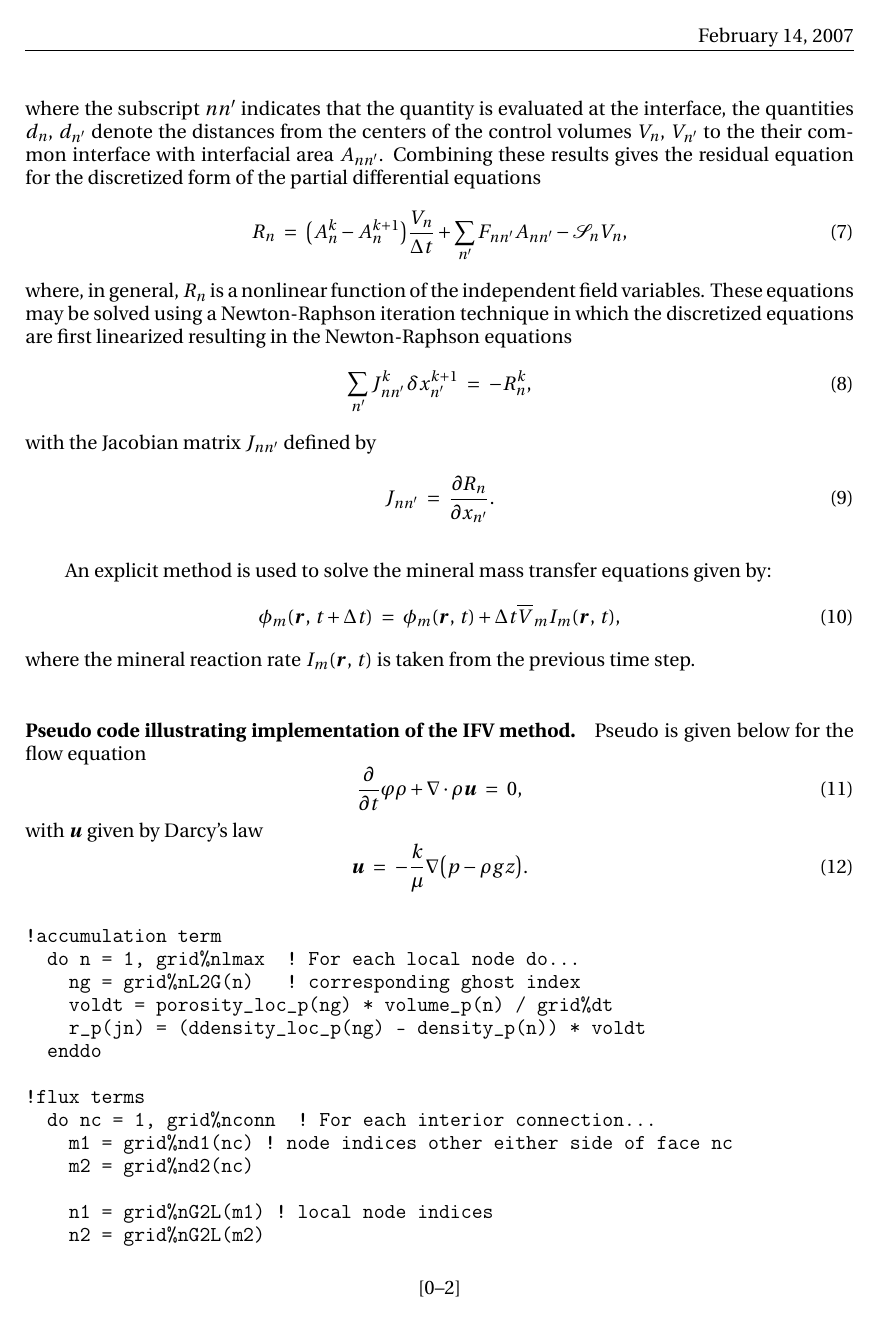
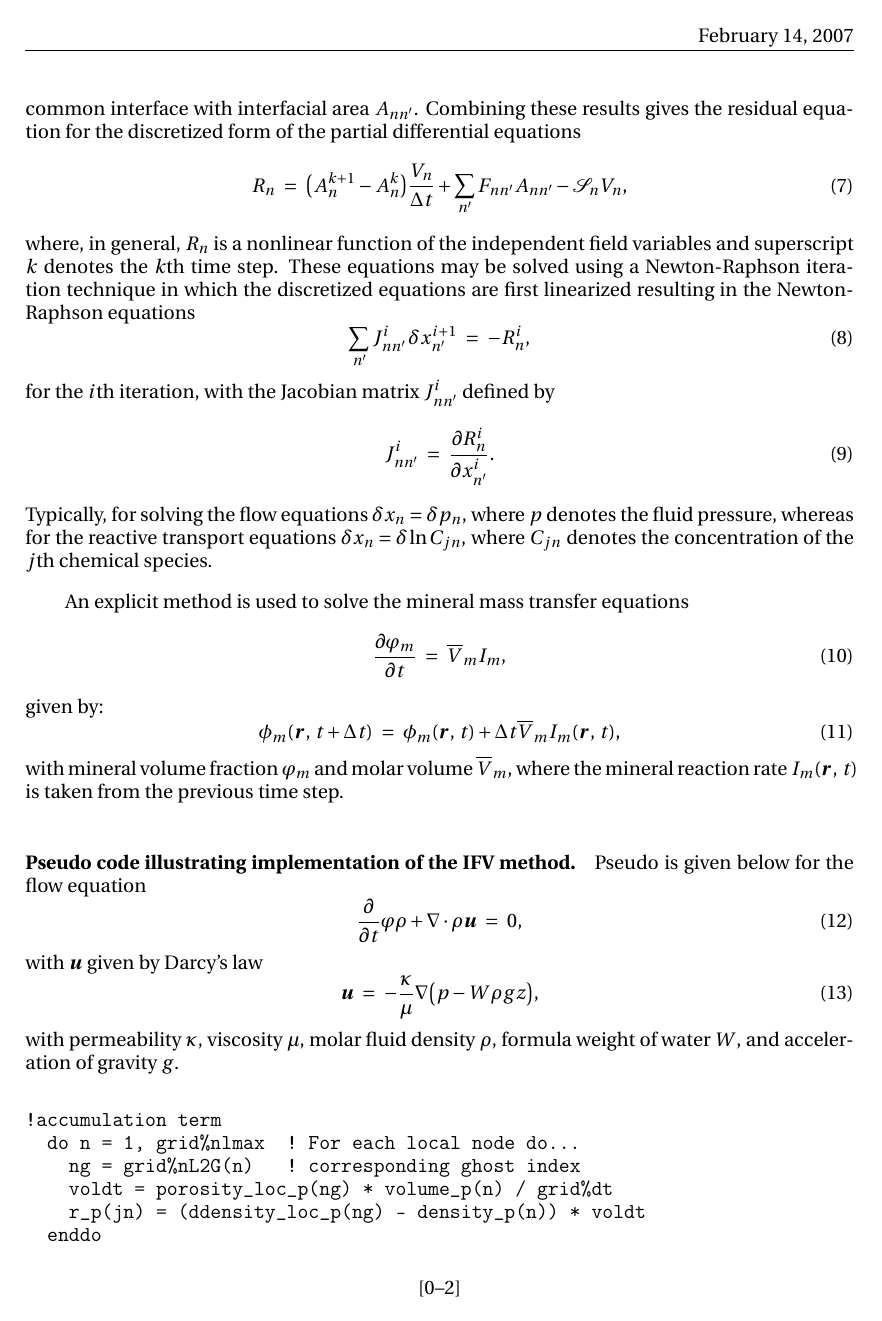
Before and after one commit to fmyuan/pflotran-elm-interface, a LaTeX document (docs/tecnotes/IFV/ifv.tex): page 2 of 4. Compiled offline with pdfLaTeX; a LaTeX package or settings file that is missing is left out.

Commit message:
Few minor changes made to ifv.tex.

```diff
--- a/docs/tecnotes/IFV/ifv.tex
+++ b/docs/tecnotes/IFV/ifv.tex
@@ -268,27 +268,32 @@ for the flux term, where $\p V_n$ denotes the surface of $V_n$, and the sum is o
 \EQ
 F_{nn'} \eq (q \rho)_{nn'} X_{nn'} - (\phi D\rho)_{nn'} \frac{X_n-X_{n'}}{d_n+d_{n'}},
 \EN
-where the subscript $nn'$ indicates that the quantity is evaluated at the interface, the quantities $d_n$, $d_{n'}$ denote the distances from the centers of the control volumes $V_n$, $V_{n'}$ to the their common interface with interfacial area $A_{nn'}$.
+where the subscript $nn'$ indicates that the quantity is evaluated at the interface, and the quantities $d_n$, $d_{n'}$ denote the distances from the centers of the control volumes $V_n$, $V_{n'}$ to the their common interface with interfacial area $A_{nn'}$.
 Combining these results gives the residual equation for the discretized form of the partial differential equations
 \EQ
-R_n \eq \big(A_n^k-A_n^{k+1}\big) \frac{V_n}{\Delta t} + \sum_{n'} F_{nn'} A_{nn'} - \S_n V_n,
+R_n \eq \big(A_n^{k+1}-A_n^{k}\big) \frac{V_n}{\Delta t} + \sum_{n'} F_{nn'} A_{nn'} - \S_n V_n,
 \EN
-where, in general, $R_n$ is a nonlinear function of the independent field variables. These equations may be solved using a Newton-Raphson iteration technique in which the discretized equations are first linearized resulting in the Newton-Raphson equations
+where, in general, $R_n$ is a nonlinear function of the independent field variables and superscript $k$ denotes the $k$th time step. These equations may be solved using a Newton-Raphson iteration technique in which the discretized equations are first linearized resulting in the Newton-Raphson equations
 \EQ
-\sum_{n'} J_{nn'}^k \,\delta x_{n'}^{k+1} \eq -R_n^k,
+\sum_{n'} J_{nn'}^i \,\delta x_{n'}^{i+1} \eq -R_n^i,
 \EN
-with the Jacobian matrix $J_{nn'}$ defined by
+for the $i$th iteration, with the Jacobian matrix $J_{nn'}^i$ defined by
 \EQ
-J_{nn'}\eq\frac{\p R_{n}}{\p x_{n'}}.
+J_{nn'}^i\eq\frac{\p R_{n}^i}{\p x_{n'}^i}.
 \EN
+Typically, for solving the flow equations $\delta x_n = \delta p_n$, where $p$ denotes the fluid pressure, whereas for the reactive transport equations $\delta x_n = \delta \ln C_{jn}$, where $C_{jn}$ denotes the concentration of the $j$th chemical species.
 
 An explicit method is used to solve the mineral mass transfer
-equations given by:
+equations
+\EQ
+\frac{\p\varphi_m}{\p t}\eq\overline V_m I_m,
+\EN
+given by:
 \EQ\label{phioft}
 \phi_m (\br, \, t+\Delta t) \eq \phi_m (\br, \, t) + \Delta t
 \overline V_m I_m (\br, \, t),
 \EN
-where the mineral reaction rate $I_m (\br, \, t)$ is taken from the previous time step.
+with mineral volume fraction $\varphi_m$ and molar volume $\overline V_m$, where the mineral reaction rate $I_m (\br, \, t)$ is taken from the previous time step.
 
 \paragraph*{Pseudo code illustrating implementation of the IFV method.}
 
@@ -298,8 +303,9 @@ Pseudo is given below for the flow equation
 \EN
 with $\bu$ given by Darcy's law
 \EQ
-\bu\eq-\frac{k}{\mu}\nabla\big(p-\rho g z\big).
+\bu\eq-\frac{\kappa}{\mu}\nabla\big(p-W\rho g z\big),
 \EN
+with permeability $\kappa$, viscosity $\mu$, molar fluid density $\rho$, formula weight of water $W$, and acceleration of gravity $g$.
 \begin{verbatim}
 !accumulation term
   do n = 1, grid%nlmax  ! For each local node do...
@@ -319,4 +325,3 @@ with $\bu$ given by Darcy's law
     dd1 = grid%dist1(nc) ! distances to interface
     dd2 = grid%dist2(nc)
 
-    ip1 = grid%iperm1(nc)
```
Also changed, not shown: docs/tecnotes/IFV/ifv.pdf, docs/tecnotes/IFV/ifv.tex (25 more changed lines).
